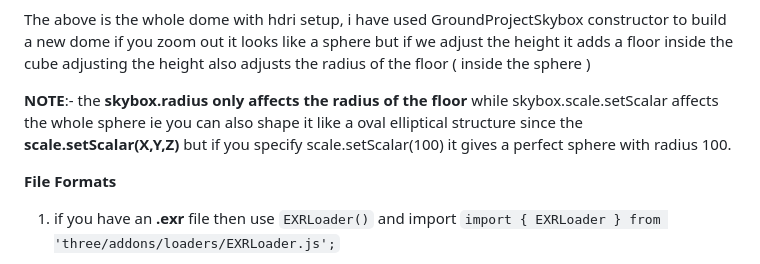
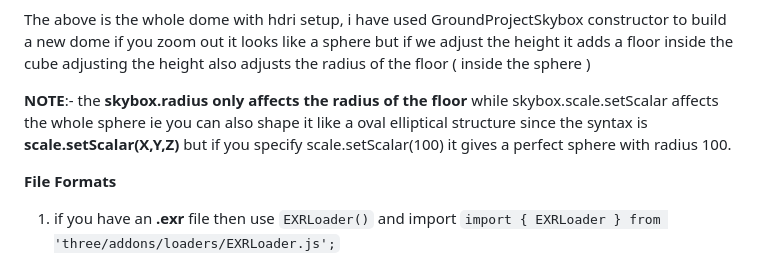
Before and after one commit to adityaprasad-sudo/Spectra, a Markdown page: README.md, the part around the change. GitHub-like rendering.

Commit message:
Update README.md
added some grammatical errors

````diff
--- a/README.md
+++ b/README.md
@@ -137,7 +137,7 @@ oaderchig.load('./hdris/hrdi.hdr', (texture) => {
 ```
 The above is the whole dome with hdri setup, i have used GroundProjectSkybox constructor to build a new dome if you zoom out it looks like a sphere but if we adjust the height it adds a floor inside the cube adjusting the height also adjusts the radius of the floor ( inside the sphere )
 
-**NOTE**:- the **skybox.radius only affects the radius of the floor** while skybox.scale.setScalar affects the whole sphere ie you can also shape it like a oval elliptical structure since the **scale.setScalar(X,Y,Z)** but if you specify scale.setScalar(100) it gives a perfect sphere with radius 100.
+**NOTE**:- the **skybox.radius only affects the radius of the floor** while skybox.scale.setScalar affects the whole sphere ie you can also shape it like a oval elliptical structure since the syntax is **scale.setScalar(X,Y,Z)** but if you specify scale.setScalar(100) it gives a perfect sphere with radius 100.
 
 **File Formats**
 
````
